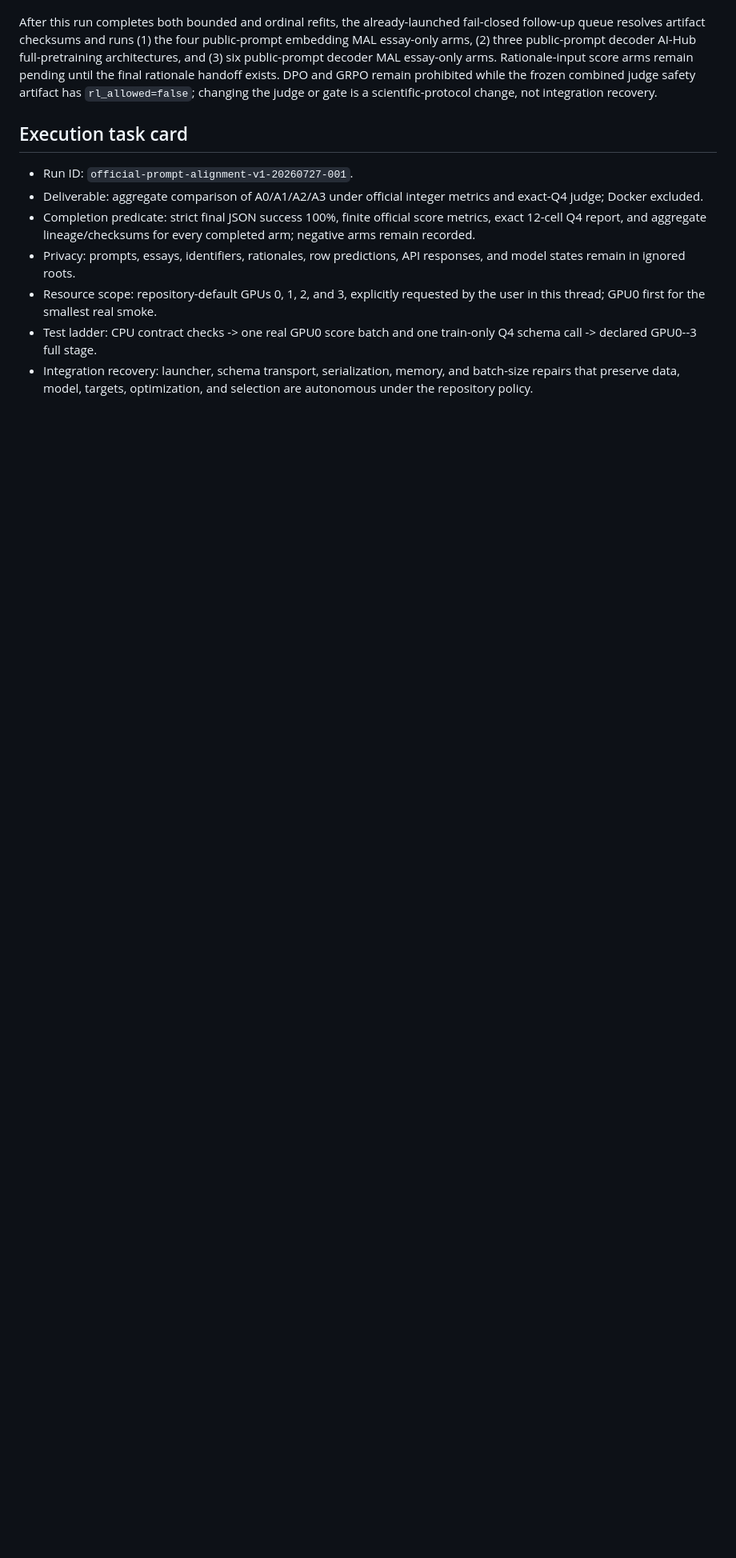
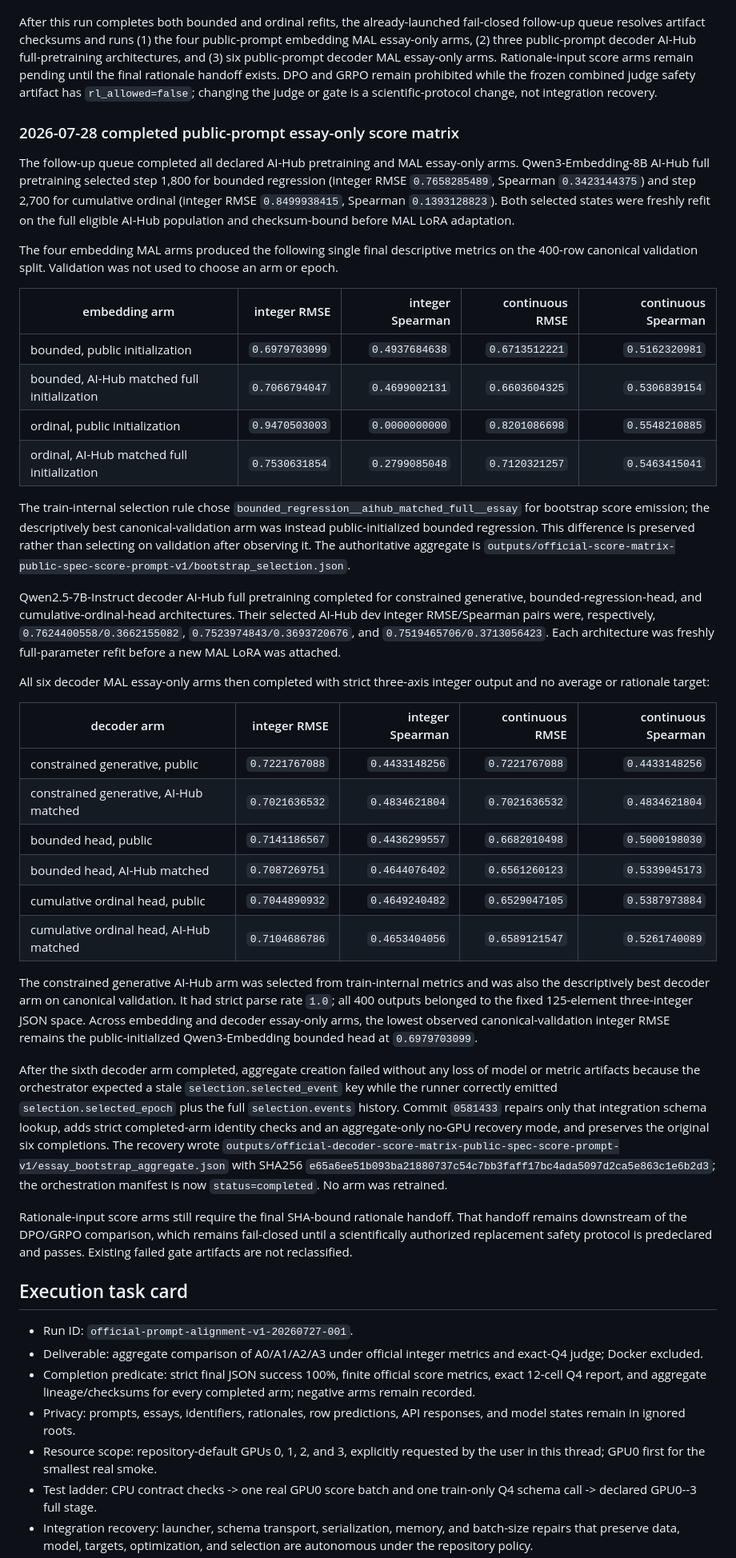
Before and after one commit to Yoon-Jeong-ho/mal2026, a Markdown page: docs/experiment_records/official_prompt_alignment_v1_20260727_001.md, the part around the change. Shown at 80% size. GitHub-like rendering; blank space fills up the shorter version.

Commit message:
Record completed public score matrix

```diff
--- a/docs/experiment_records/official_prompt_alignment_v1_20260727_001.md
+++ b/docs/experiment_records/official_prompt_alignment_v1_20260727_001.md
@@ -345,6 +345,77 @@ rationale handoff exists.  DPO and GRPO remain prohibited while the frozen
 combined judge safety artifact has `rl_allowed=false`; changing the judge or
 gate is a scientific-protocol change, not integration recovery.
 
+### 2026-07-28 completed public-prompt essay-only score matrix
+
+The follow-up queue completed all declared AI-Hub pretraining and MAL
+essay-only arms.  Qwen3-Embedding-8B AI-Hub full pretraining selected step
+1,800 for bounded regression (integer RMSE `0.7658285489`, Spearman
+`0.3423144375`) and step 2,700 for cumulative ordinal (integer RMSE
+`0.8499938415`, Spearman `0.1393128823`).  Both selected states were freshly
+refit on the full eligible AI-Hub population and checksum-bound before MAL
+LoRA adaptation.
+
+The four embedding MAL arms produced the following single final descriptive
+metrics on the 400-row canonical validation split.  Validation was not used
+to choose an arm or epoch.
+
+| embedding arm | integer RMSE | integer Spearman | continuous RMSE | continuous Spearman |
+|---|---:|---:|---:|---:|
+| bounded, public initialization | `0.6979703099` | `0.4937684638` | `0.6713512221` | `0.5162320981` |
+| bounded, AI-Hub matched full initialization | `0.7066794047` | `0.4699002131` | `0.6603604325` | `0.5306839154` |
+| ordinal, public initialization | `0.9470503003` | `0.0000000000` | `0.8201086698` | `0.5548210885` |
+| ordinal, AI-Hub matched full initialization | `0.7530631854` | `0.2799085048` | `0.7120321257` | `0.5463415041` |
+
+The train-internal selection rule chose
+`bounded_regression__aihub_matched_full__essay` for bootstrap score emission;
+the descriptively best canonical-validation arm was instead public-initialized
+bounded regression.  This difference is preserved rather than selecting on
+validation after observing it.  The authoritative aggregate is
+`outputs/official-score-matrix-public-spec-score-prompt-v1/bootstrap_selection.json`.
+
+Qwen2.5-7B-Instruct decoder AI-Hub full pretraining completed for constrained
+generative, bounded-regression-head, and cumulative-ordinal-head architectures.
+Their selected AI-Hub dev integer RMSE/Spearman pairs were, respectively,
+`0.7624400558/0.3662155082`, `0.7523974843/0.3693720676`, and
+`0.7519465706/0.3713056423`.  Each architecture was freshly full-parameter
+refit before a new MAL LoRA was attached.
+
+All six decoder MAL essay-only arms then completed with strict three-axis
+integer output and no average or rationale target:
+
+| decoder arm | integer RMSE | integer Spearman | continuous RMSE | continuous Spearman |
+|---|---:|---:|---:|---:|
+| constrained generative, public | `0.7221767088` | `0.4433148256` | `0.7221767088` | `0.4433148256` |
+| constrained generative, AI-Hub matched | `0.7021636532` | `0.4834621804` | `0.7021636532` | `0.4834621804` |
+| bounded head, public | `0.7141186567` | `0.4436299557` | `0.6682010498` | `0.5000198030` |
+| bounded head, AI-Hub matched | `0.7087269751` | `0.4644076402` | `0.6561260123` | `0.5339045173` |
+| cumulative ordinal head, public | `0.7044890932` | `0.4649240482` | `0.6529047105` | `0.5387973884` |
+| cumulative ordinal head, AI-Hub matched | `0.7104686786` | `0.4653404056` | `0.6589121547` | `0.5261740089` |
+
+The constrained generative AI-Hub arm was selected from train-internal metrics
+and was also the descriptively best decoder arm on canonical validation.  It
+had strict parse rate `1.0`; all 400 outputs belonged to the fixed 125-element
+three-integer JSON space.  Across embedding and decoder essay-only arms, the
+lowest observed canonical-validation integer RMSE remains the public-initialized
+Qwen3-Embedding bounded head at `0.6979703099`.
+
+After the sixth decoder arm completed, aggregate creation failed without any
+loss of model or metric artifacts because the orchestrator expected a stale
+`selection.selected_event` key while the runner correctly emitted
+`selection.selected_epoch` plus the full `selection.events` history.  Commit
+`0581433` repairs only that integration schema lookup, adds strict completed-arm
+identity checks and an aggregate-only no-GPU recovery mode, and preserves the
+original six completions.  The recovery wrote
+`outputs/official-decoder-score-matrix-public-spec-score-prompt-v1/essay_bootstrap_aggregate.json`
+with SHA256
+`e65a6ee51b093ba21880737c54c7bb3faff17bc4ada5097d2ca5e863c1e6b2d3`;
+the orchestration manifest is now `status=completed`.  No arm was retrained.
+
+Rationale-input score arms still require the final SHA-bound rationale handoff.
+That handoff remains downstream of the DPO/GRPO comparison, which remains
+fail-closed until a scientifically authorized replacement safety protocol is
+predeclared and passes.  Existing failed gate artifacts are not reclassified.
+
 ## Execution task card
 
 - Run ID: `official-prompt-alignment-v1-20260727-001`.
```
